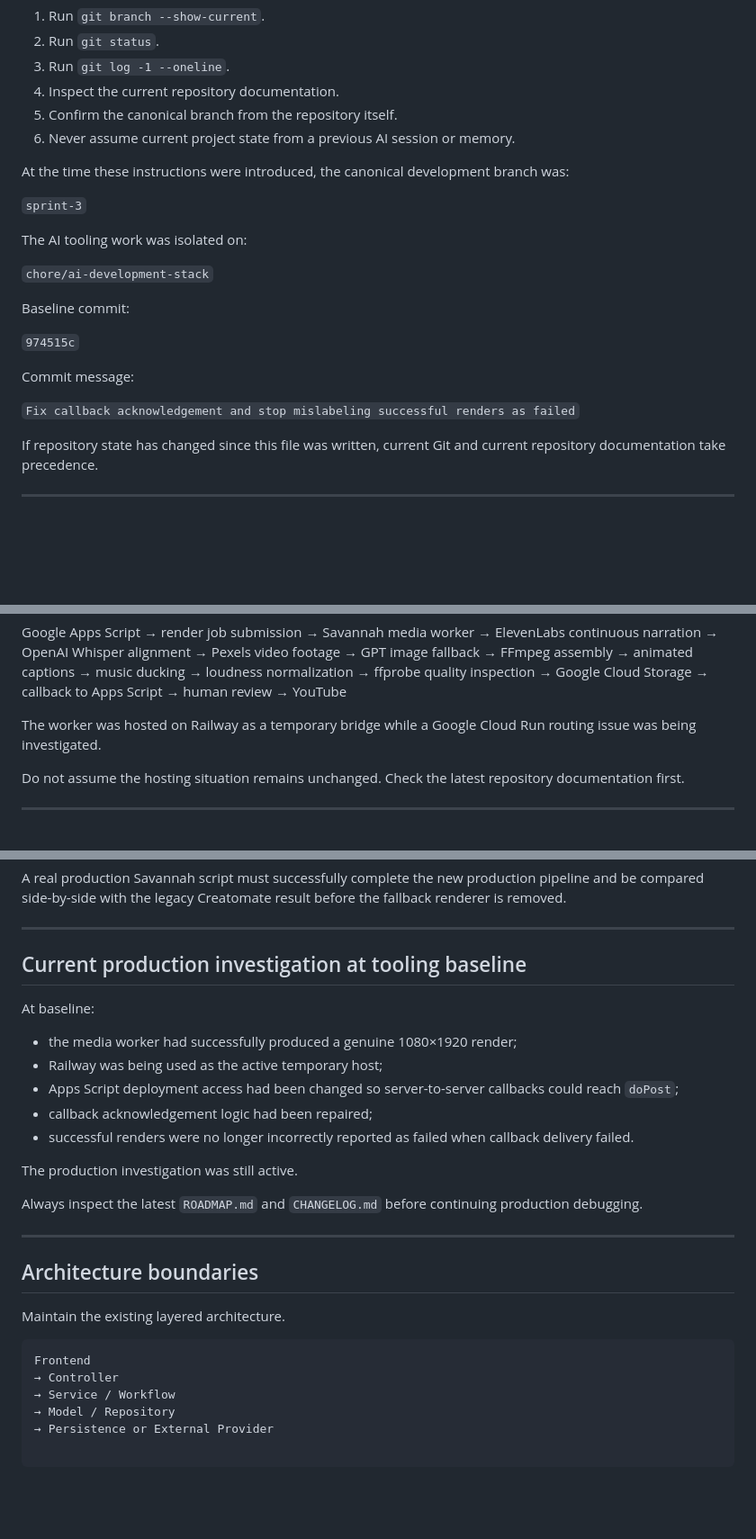
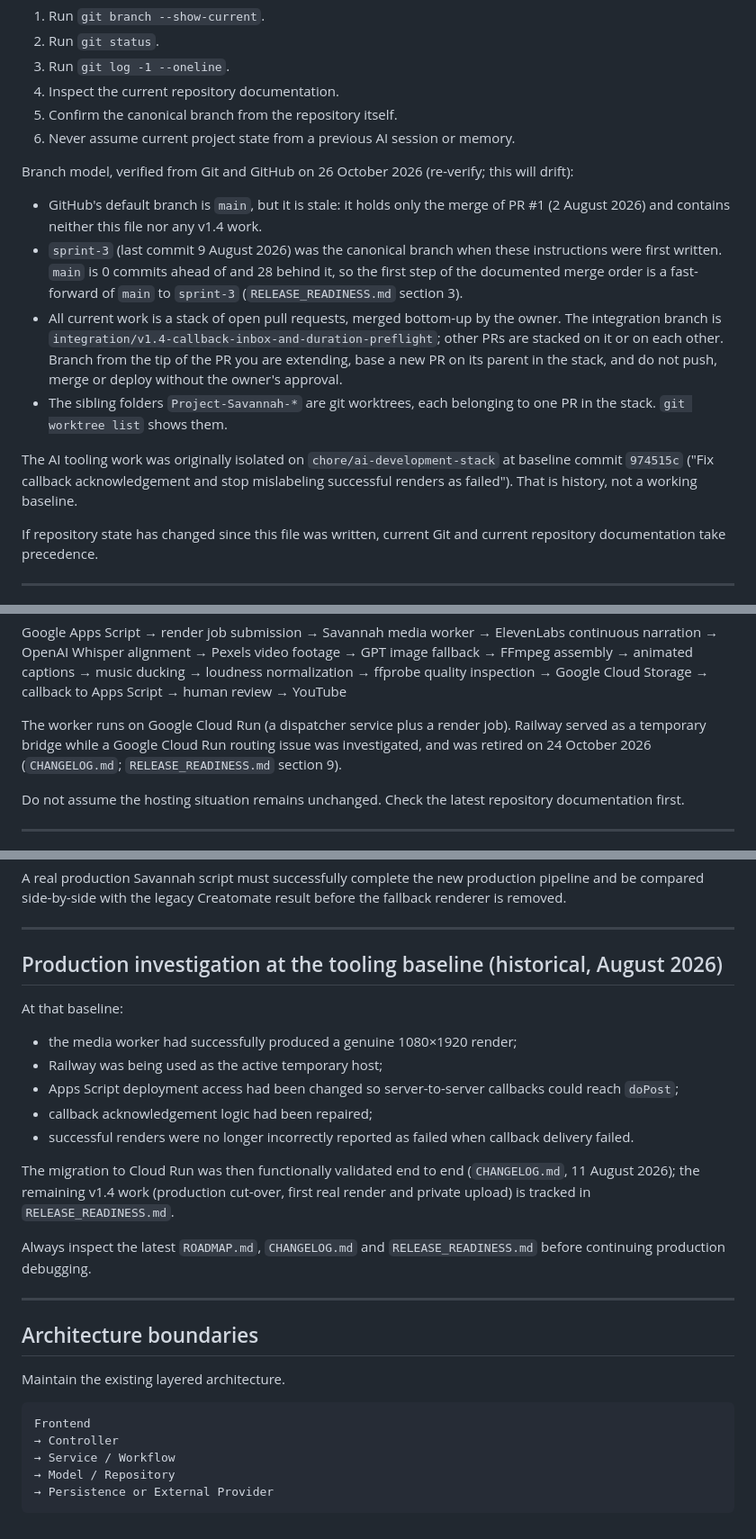
Before and after one commit to deanstewartdev-hub/Project-Savannah, a Markdown page: CLAUDE.md, 3 parts joined by grey strips. Shown at 90% size. GitHub-like rendering; blank space fills up the shorter version.

````diff
--- a/CLAUDE.md
+++ b/CLAUDE.md
@@ -30,21 +30,14 @@ Before proposing or making changes:
 5. Confirm the canonical branch from the repository itself.
 6. Never assume current project state from a previous AI session or memory.
 
-At the time these instructions were introduced, the canonical development branch was:
+Branch model, verified from Git and GitHub on 26 October 2026 (re-verify; this will drift):
 
-`sprint-3`
+- GitHub's default branch is `main`, but it is stale: it holds only the merge of PR #1 (2 August 2026) and contains neither this file nor any v1.4 work.
+- `sprint-3` (last commit 9 August 2026) was the canonical branch when these instructions were first written. `main` is 0 commits ahead of and 28 behind it, so the first step of the documented merge order is a fast-forward of `main` to `sprint-3` (`RELEASE_READINESS.md` section 3).
+- All current work is a stack of open pull requests, merged bottom-up by the owner. The integration branch is `integration/v1.4-callback-inbox-and-duration-preflight`; other PRs are stacked on it or on each other. Branch from the tip of the PR you are extending, base a new PR on its parent in the stack, and do not push, merge or deploy without the owner's approval.
+- The sibling folders `Project-Savannah-*` are git worktrees, each belonging to one PR in the stack. `git worktree list` shows them.
 
-The AI tooling work was isolated on:
-
-`chore/ai-development-stack`
-
-Baseline commit:
-
-`974515c`
-
-Commit message:
-
-`Fix callback acknowledgement and stop mislabeling successful renders as failed`
+The AI tooling work was originally isolated on `chore/ai-development-stack` at baseline commit `974515c` ("Fix callback acknowledgement and stop mislabeling successful renders as failed"). That is history, not a working baseline.
 
 If repository state has changed since this file was written, current Git and current repository documentation take precedence.
 
@@ -95,7 +88,7 @@ Google Apps Script
 → human review
 → YouTube
 
-The worker was hosted on Railway as a temporary bridge while a Google Cloud Run routing issue was being investigated.
+The worker runs on Google Cloud Run (a dispatcher service plus a render job). Railway served as a temporary bridge while a Google Cloud Run routing issue was investigated, and was retired on 24 October 2026 (`CHANGELOG.md`; `RELEASE_READINESS.md` section 9).
 
 Do not assume the hosting situation remains unchanged. Check the latest repository documentation first.
 
@@ -114,9 +107,9 @@ A real production Savannah script must successfully complete the new production
 
 ---
 
-## Current production investigation at tooling baseline
+## Production investigation at the tooling baseline (historical, August 2026)
 
-At baseline:
+At that baseline:
 
 - the media worker had successfully produced a genuine 1080×1920 render;
 - Railway was being used as the active temporary host;
@@ -124,9 +117,9 @@ At baseline:
 - callback acknowledgement logic had been repaired;
 - successful renders were no longer incorrectly reported as failed when callback delivery failed.
 
-The production investigation was still active.
+The migration to Cloud Run was then functionally validated end to end (`CHANGELOG.md`, 11 August 2026); the remaining v1.4 work (production cut-over, first real render and private upload) is tracked in `RELEASE_READINESS.md`.
 
-Always inspect the latest `ROADMAP.md` and `CHANGELOG.md` before continuing production debugging.
+Always inspect the latest `ROADMAP.md`, `CHANGELOG.md` and `RELEASE_READINESS.md` before continuing production debugging.
 
 ---
 
@@ -140,3 +133,4 @@ Frontend
 → Service / Workflow
 → Model / Repository
 → Persistence or External Provider
+```
````
Also changed, not shown: ROADMAP.md (+12 -13 lines).
